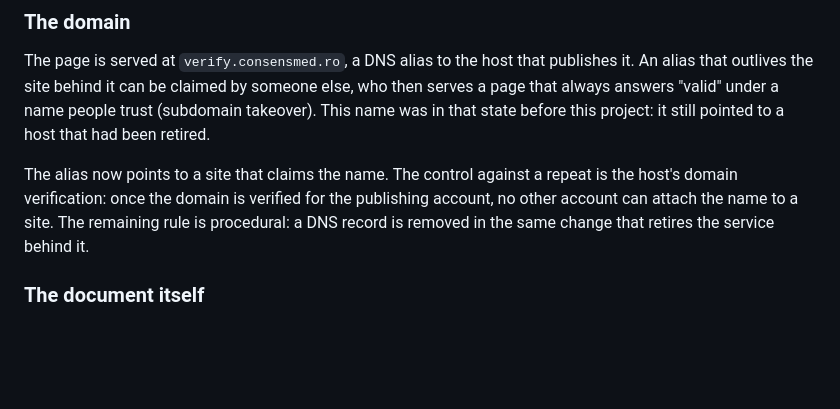
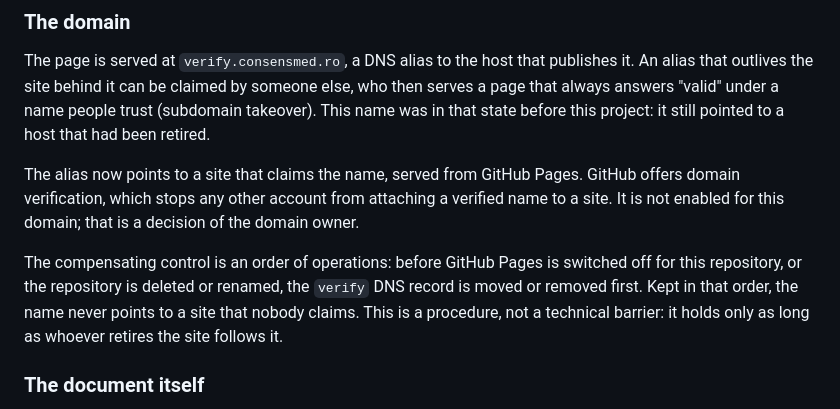
Before and after one commit to MiniJe/consensmed-anchor, a Markdown page: docs/THREAT-MODEL.md, the part around the change. GitHub-like rendering; blank space fills up the shorter version.

Commit message:
docs(threat-model): domain verification is off; state the compensating control
GitHub domain verification is not enabled for verify.consensmed.ro, by decision of the domain owner. The threat model now says so and names the compensating control: the verify DNS record is moved or removed before Pages is switched off or the repository is deleted or renamed.

Co-Authored-By: Claude Opus 5.5 <noreply@anthropic.com>

```diff
--- a/docs/THREAT-MODEL.md
+++ b/docs/THREAT-MODEL.md
@@ -60,7 +60,9 @@ In the demo deployment a single testnet key is both owner and submitter. That is
 
 The page is served at `verify.consensmed.ro`, a DNS alias to the host that publishes it. An alias that outlives the site behind it can be claimed by someone else, who then serves a page that always answers "valid" under a name people trust (subdomain takeover). This name was in that state before this project: it still pointed to a host that had been retired.
 
-The alias now points to a site that claims the name. The control against a repeat is the host's domain verification: once the domain is verified for the publishing account, no other account can attach the name to a site. The remaining rule is procedural: a DNS record is removed in the same change that retires the service behind it.
+The alias now points to a site that claims the name, served from GitHub Pages. GitHub offers domain verification, which stops any other account from attaching a verified name to a site. It is not enabled for this domain; that is a decision of the domain owner.
+
+The compensating control is an order of operations: before GitHub Pages is switched off for this repository, or the repository is deleted or renamed, the `verify` DNS record is moved or removed first. Kept in that order, the name never points to a site that nobody claims. This is a procedure, not a technical barrier: it holds only as long as whoever retires the site follows it.
 
 ### The document itself
 
```
